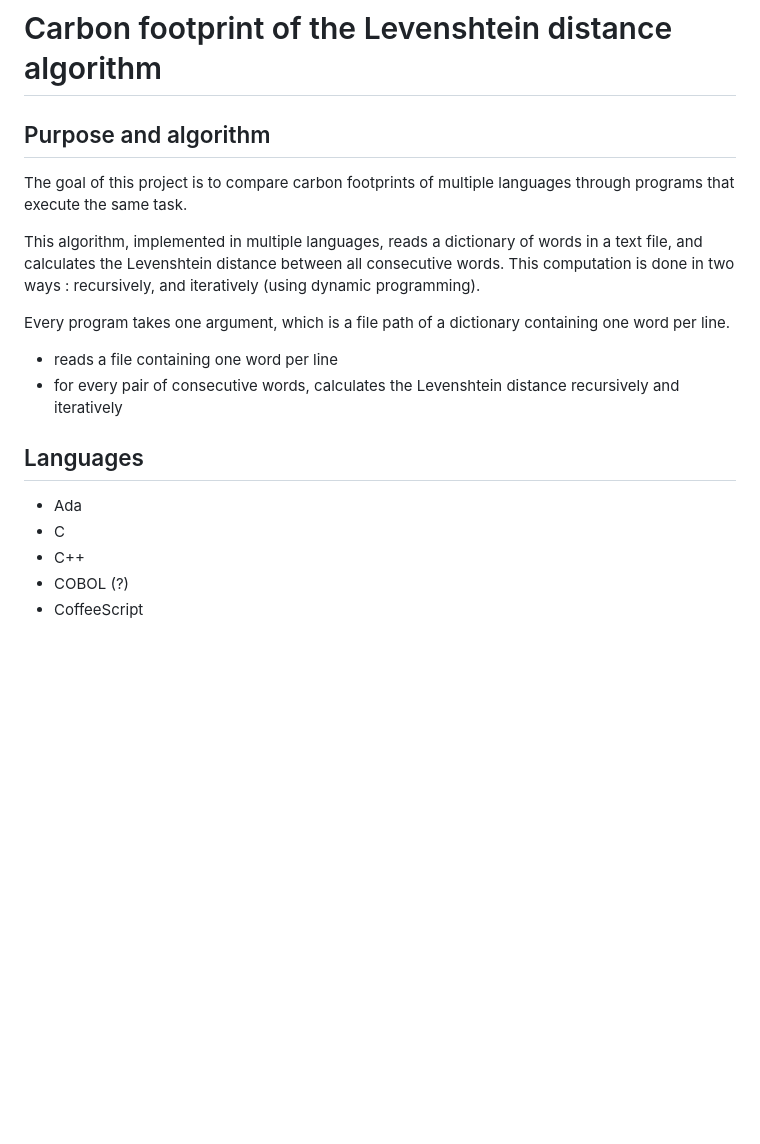
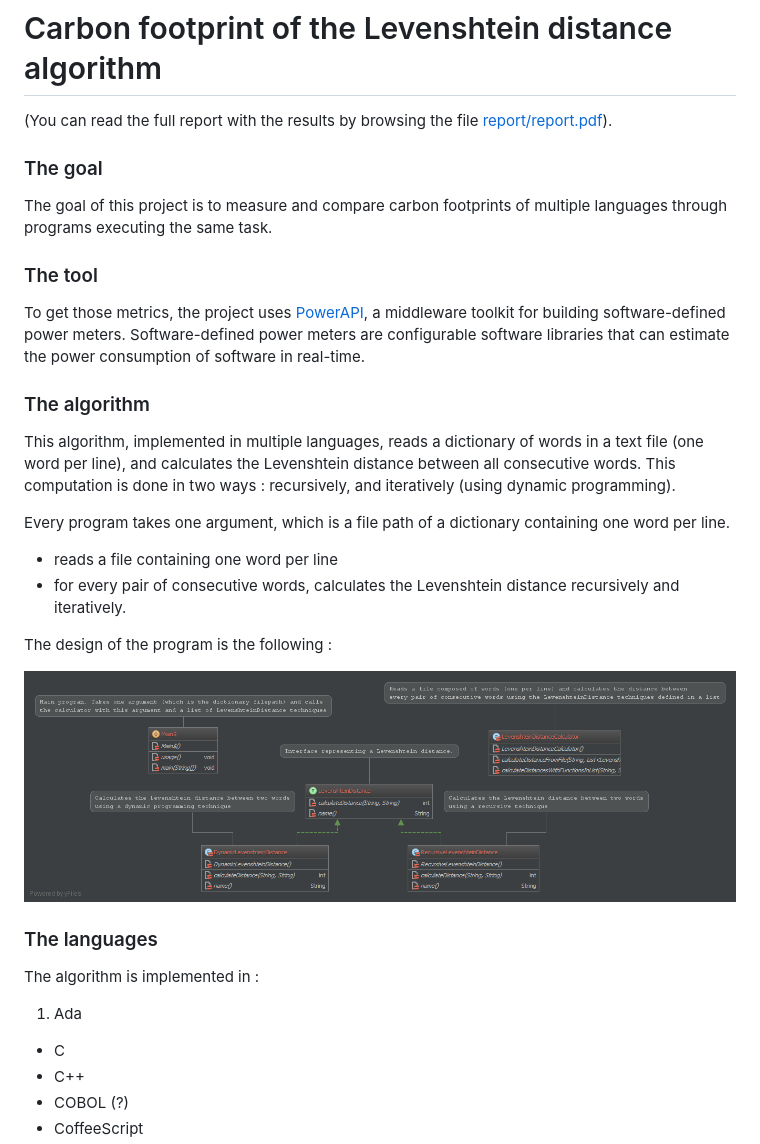
Before and after one commit to sallareznov/gc-levenshtein, a Markdown page: README.md, the part around the change. Rendered like a GitHub page; pictures changed too: uml.png (added); blank space fills up the shorter version.

Commit message:
:pencil2: Update the README

```diff
--- a/README.md
+++ b/README.md
@@ -1,17 +1,28 @@
 # Carbon footprint of the Levenshtein distance algorithm
 
-## Purpose and algorithm
+(You can read the full report with the results by browsing the file [report/report.pdf](https://github.com/sallareznov/gc-levenshtein/blob/master/report/report.pdf)).
 
-The goal of this project is to compare carbon footprints of multiple languages through programs that execute the same task.
+### The goal
 
-This algorithm, implemented in multiple languages, reads a dictionary of words in a text file, and calculates the Levenshtein distance between all consecutive words. This computation is done in two ways : recursively, and iteratively (using dynamic programming).
+The goal of this project is to measure and compare carbon footprints of multiple languages through programs executing the same task.
+
+### The tool
+To get those metrics, the project uses [PowerAPI](http://powerapi.org), a middleware toolkit for building software-defined power meters. Software-defined power meters are configurable software libraries that can estimate the power consumption of software in real-time.
+
+### The algorithm
+This algorithm, implemented in multiple languages, reads a dictionary of words in a text file (one word per line), and calculates the Levenshtein distance between all consecutive words. This computation is done in two ways : recursively, and iteratively (using dynamic programming).
 
 Every program takes one argument, which is a file path of a dictionary containing one word per line.
 * reads a file containing one word per line
-* for every pair of consecutive words, calculates the Levenshtein distance recursively and iteratively
+* for every pair of consecutive words, calculates the Levenshtein distance recursively and iteratively.
 
-## Languages
-* Ada
+The design of the program is the following :
+
+![UML](uml.png)
+
+### The languages
+The algorithm is implemented in :
+1. Ada
 * C
 * C++
 * COBOL (?)
```
